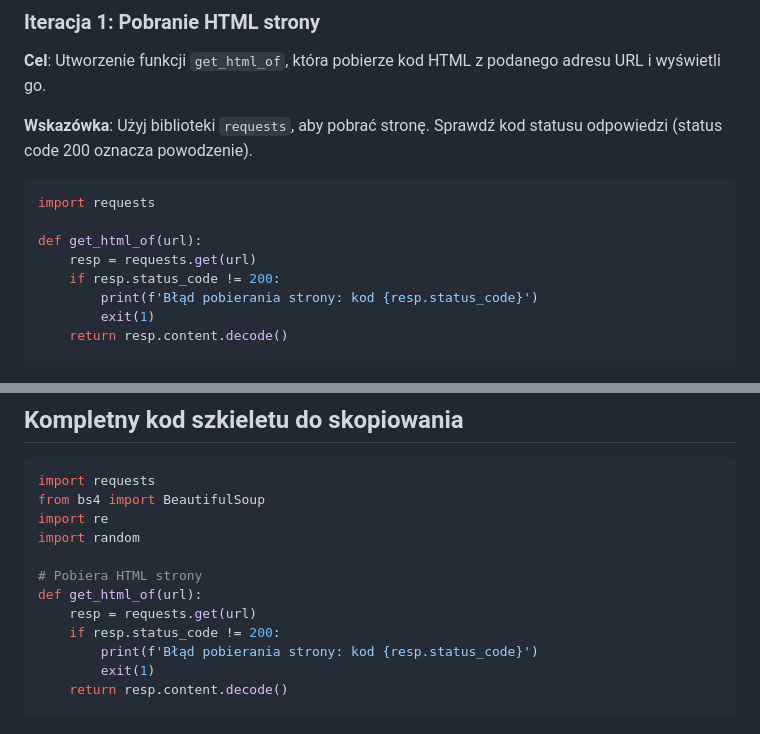
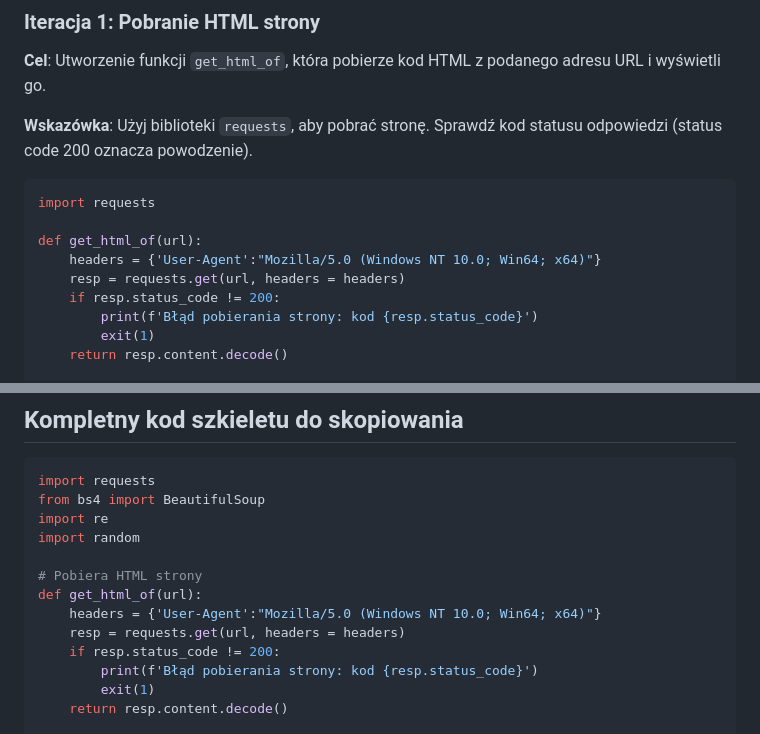
Before and after one commit to ppopiolek/brute-force-app, a Markdown page: wcyb_lab_zadanie.md, 2 parts joined by grey strips. GitHub-like rendering.

Commit message:
Add User-Agent header to HTTP requests

```diff
--- a/wcyb_lab_zadanie.md
+++ b/wcyb_lab_zadanie.md
@@ -42,7 +42,8 @@ Poniżej znajdują się kolejne etapy budowania skryptu. Każda sekcja zawiera w
 import requests
 
 def get_html_of(url):
-    resp = requests.get(url)
+    headers = {'User-Agent':"Mozilla/5.0 (Windows NT 10.0; Win64; x64)"}
+    resp = requests.get(url, headers = headers)
     if resp.status_code != 200:
         print(f'Błąd pobierania strony: kod {resp.status_code}')
         exit(1)
@@ -176,7 +177,8 @@ import random
 
 # Pobiera HTML strony
 def get_html_of(url):
-    resp = requests.get(url)
+    headers = {'User-Agent':"Mozilla/5.0 (Windows NT 10.0; Win64; x64)"}
+    resp = requests.get(url, headers = headers)
     if resp.status_code != 200:
         print(f'Błąd pobierania strony: kod {resp.status_code}')
         exit(1)
```
